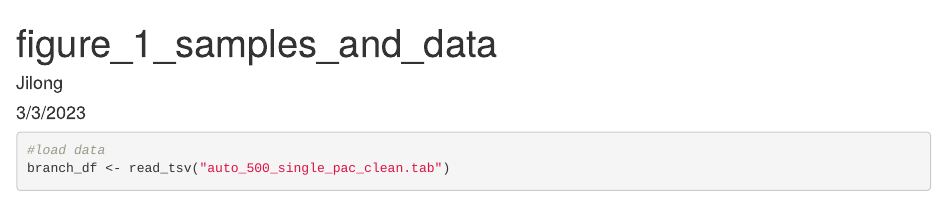
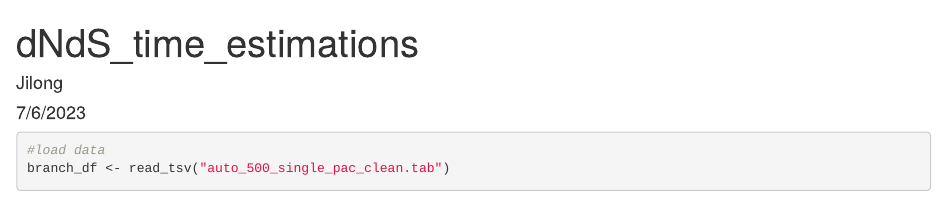
Before and after one commit to Jilong-Jerome/sociality-in-spiders-dead-end, an R Markdown document (dNdS/solving/dNdS_interval.Rmd): the page in a window 1100 px wide, from its top. Rendered offline with R 4.5, knitr and Pandoc, with nearby package versions; some code elsewhere in the file could not run offline.

Commit message:
solutions

```diff
--- a/dNdS/solving/dNdS_interval.Rmd
+++ b/dNdS/solving/dNdS_interval.Rmd
@@ -1,7 +1,7 @@
 ---
-title: "figure_1_samples_and_data"
+title: "dNdS_time_estimations"
 author: "Jilong"
-date: "3/3/2023"
+date: "7/6/2023"
 output: html_document
 ---
 
```
